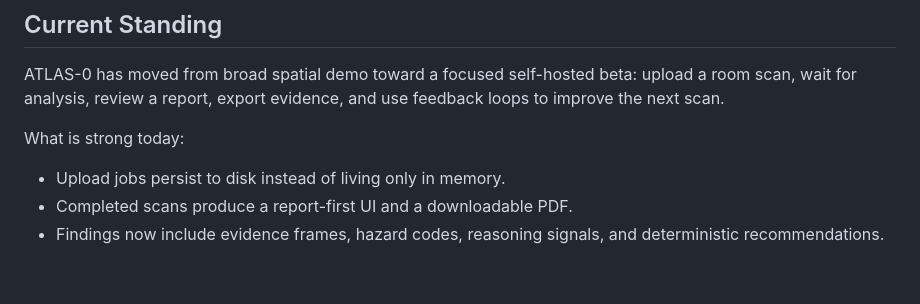
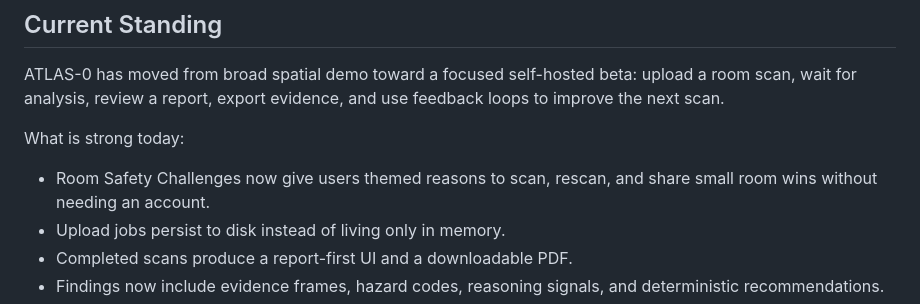
Before and after one commit to yashasviudayan-py/Atlas-0, a Markdown page: README.md, the part around the change. GitHub-like rendering; blank space fills up the shorter version.

Commit message:
docs(product): document challenge loop

```diff
--- a/README.md
+++ b/README.md
@@ -63,6 +63,8 @@ upload a room scan, wait for analysis, review a report, export evidence, and
 use feedback loops to improve the next scan.
 
 What is strong today:
+- Room Safety Challenges now give users themed reasons to scan, rescan, and
+  share small room wins without needing an account.
 - Upload jobs persist to disk instead of living only in memory.
 - Completed scans produce a report-first UI and a downloadable PDF.
 - Findings now include evidence frames, hazard codes, reasoning signals, and
```
Also changed, not shown: docs/DEVELOPMENT_PLAN.md (+37 -0 lines).
